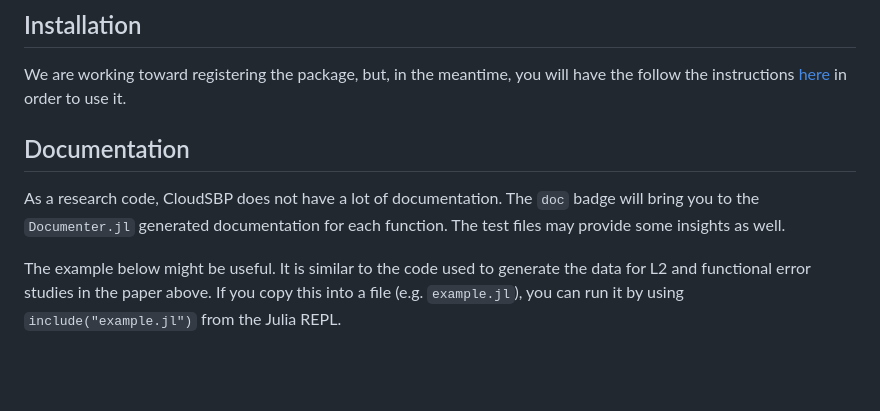
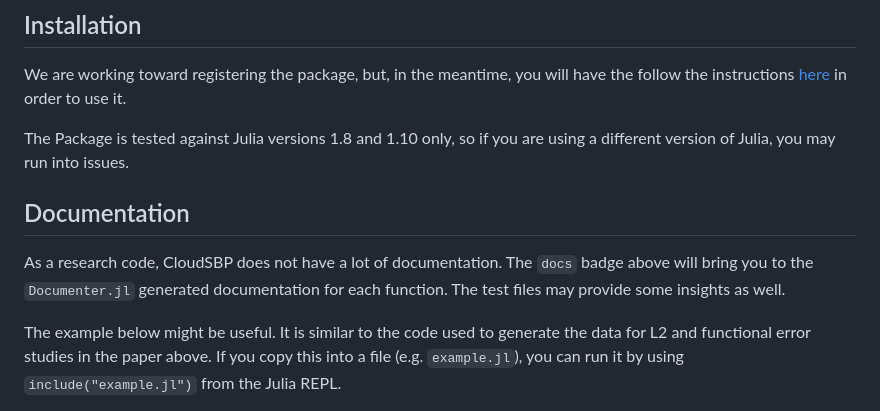
Before and after one commit to jehicken/CloudSBP.jl, a Markdown page: README.md, the part around the change. GitHub-like rendering; blank space fills up the shorter version.

Commit message:
minor changes to README.md

```diff
--- a/README.md
+++ b/README.md
@@ -13,9 +13,11 @@ The implementation of the construction algorithm is not particularly efficient a
 
 We are working toward registering the package, but, in the meantime, you will have the follow the instructions [here](https://pkgdocs.julialang.org/v1/managing-packages/#Adding-unregistered-packages) in order to use it.
 
+The Package is tested against Julia versions 1.8 and 1.10 only, so if you are using a different version of Julia, you may run into issues.
+
 ## Documentation
 
-As a research code, CloudSBP does not have a lot of documentation.  The `doc` badge will bring you to the `Documenter.jl` generated documentation for each function.  The test files may provide some insights as well.
+As a research code, CloudSBP does not have a lot of documentation.  The `docs` badge above will bring you to the `Documenter.jl` generated documentation for each function.  The test files may provide some insights as well.
 
 The example below might be useful.  It is similar to the code used to generate the data for L2 and functional error studies in the paper above.  If you copy this into a file (e.g. `example.jl`), you can run it by using `include("example.jl")` from the Julia REPL.
 
```
